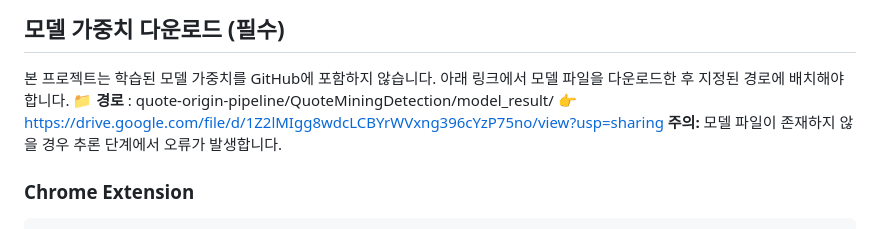
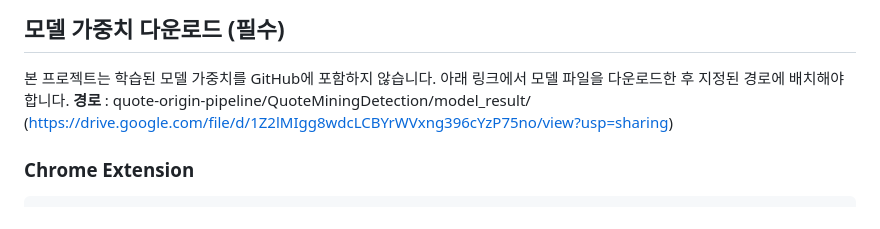
Before and after one commit to chaeeunwang/Quote-Distortion-Detection, a Markdown page: README.md, the part around the change. Rendered like a GitHub page.

```diff
--- a/README.md
+++ b/README.md
@@ -141,9 +141,8 @@ python run_server.py --port 8000
 ## 모델 가중치 다운로드 (필수)
 본 프로젝트는 학습된 모델 가중치를 GitHub에 포함하지 않습니다.
 아래 링크에서 모델 파일을 다운로드한 후 지정된 경로에 배치해야 합니다.
-📁 **경로** : quote-origin-pipeline/QuoteMiningDetection/model_result/
-👉 https://drive.google.com/file/d/1Z2lMIgg8wdcLCBYrWVxng396cYzP75no/view?usp=sharing
- **주의:** 모델 파일이 존재하지 않을 경우 추론 단계에서 오류가 발생합니다.
+**경로** : quote-origin-pipeline/QuoteMiningDetection/model_result/
+(https://drive.google.com/file/d/1Z2lMIgg8wdcLCBYrWVxng396cYzP75no/view?usp=sharing)
 
 
 
```
